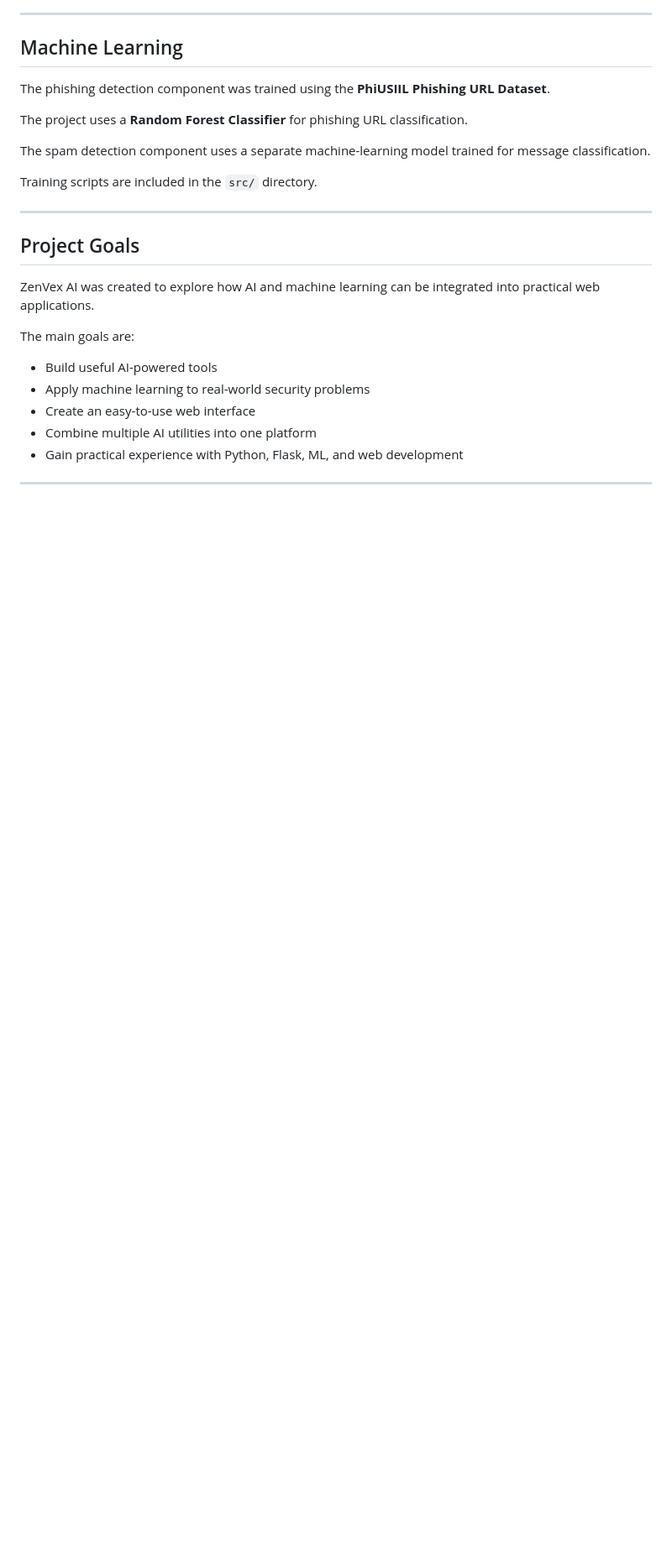
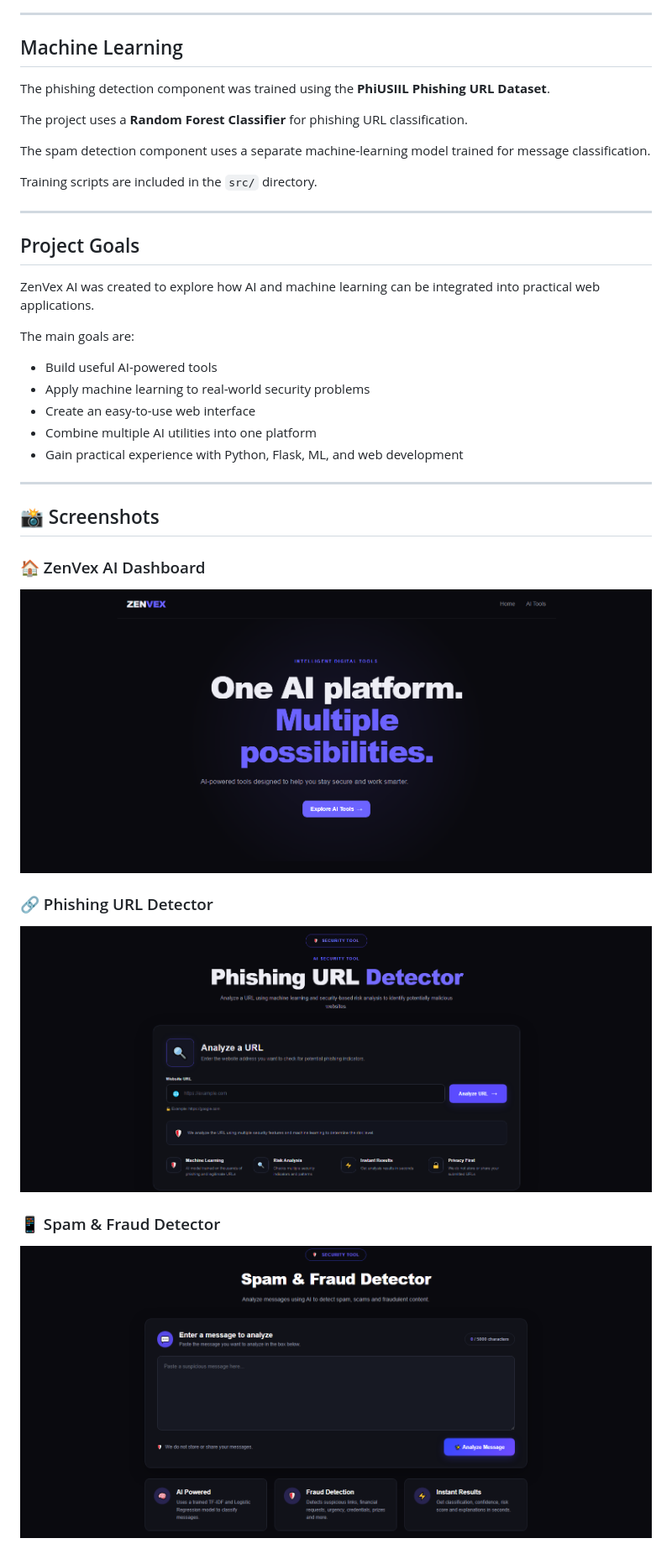
Before and after one commit to Sulayman2205/ZenVex-AI, a Markdown page: README.md, the part around the change printed below. Shown: that part at 84% size. GitHub-like rendering; pictures changed too: screenshots/home.png (added), screenshots/phishing.png (added), screenshots/spam.png (added); blank space fills up the shorter version.

Commit message:
Add project screenshots

```diff
--- a/README.md
+++ b/README.md
@@ -239,3 +239,17 @@ The main goals are:
 
 ---
 
+## 📸 Screenshots
+
+### 🏠 ZenVex AI Dashboard
+
+![ZenVex AI Dashboard](screenshots/home.png)
+
+### 🔗 Phishing URL Detector
+
+![Phishing URL Detector](screenshots/phishing.png)
+
+### 📱 Spam & Fraud Detector
+
+![Spam Detector](screenshots/spam.png)
+
```
Also changed, not shown: other parts of README.md (+8 -0 lines), screenshots/pdf-qa.png (added), screenshots/resume.png (added).
